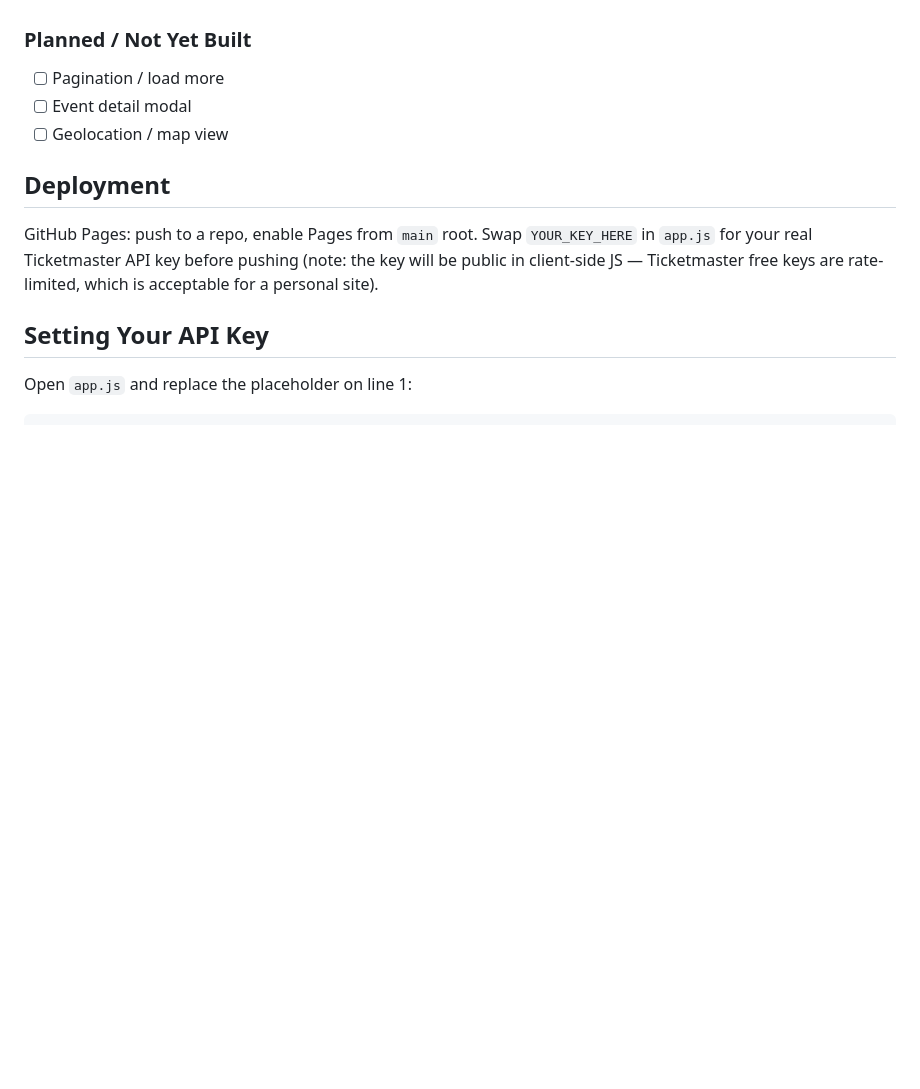
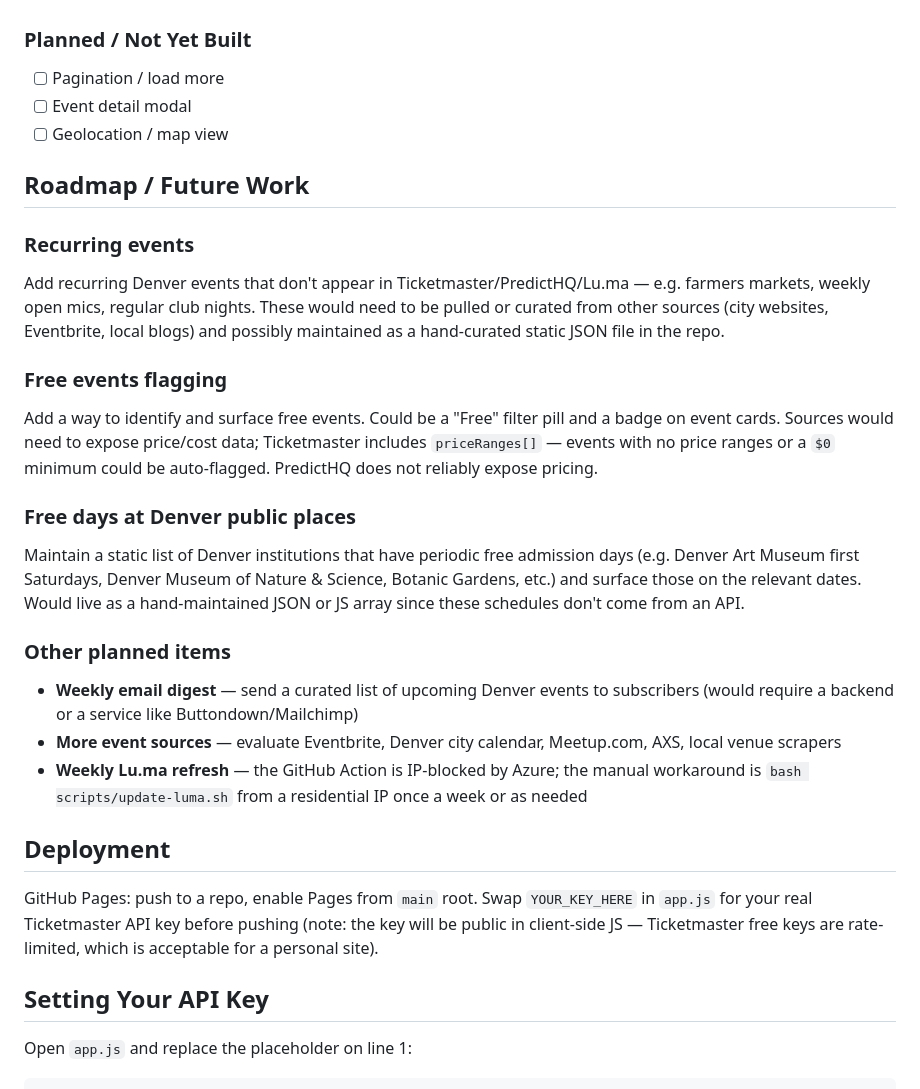
Before and after one commit to miajandrade/Mia-Denver-Project, a Markdown page: CLAUDE.md, the part around the change. GitHub-like rendering; blank space fills up the shorter version.

Commit message:
docs: add Roadmap / Future Work section to CLAUDE.md
Co-Authored-By: Claude Sonnet 4.6 <noreply@anthropic.com>

```diff
--- a/CLAUDE.md
+++ b/CLAUDE.md
@@ -126,6 +126,22 @@ The mode toggle button cycles between the two states; `syncKeywordModeBtn()` upd
 - [ ] Event detail modal
 - [ ] Geolocation / map view
 
+## Roadmap / Future Work
+
+### Recurring events
+Add recurring Denver events that don't appear in Ticketmaster/PredictHQ/Lu.ma — e.g. farmers markets, weekly open mics, regular club nights. These would need to be pulled or curated from other sources (city websites, Eventbrite, local blogs) and possibly maintained as a hand-curated static JSON file in the repo.
+
+### Free events flagging
+Add a way to identify and surface free events. Could be a "Free" filter pill and a badge on event cards. Sources would need to expose price/cost data; Ticketmaster includes `priceRanges[]` — events with no price ranges or a `$0` minimum could be auto-flagged. PredictHQ does not reliably expose pricing.
+
+### Free days at Denver public places
+Maintain a static list of Denver institutions that have periodic free admission days (e.g. Denver Art Museum first Saturdays, Denver Museum of Nature & Science, Botanic Gardens, etc.) and surface those on the relevant dates. Would live as a hand-maintained JSON or JS array since these schedules don't come from an API.
+
+### Other planned items
+- **Weekly email digest** — send a curated list of upcoming Denver events to subscribers (would require a backend or a service like Buttondown/Mailchimp)
+- **More event sources** — evaluate Eventbrite, Denver city calendar, Meetup.com, AXS, local venue scrapers
+- **Weekly Lu.ma refresh** — the GitHub Action is IP-blocked by Azure; the manual workaround is `bash scripts/update-luma.sh` from a residential IP once a week or as needed
+
 ## Deployment
 GitHub Pages: push to a repo, enable Pages from `main` root. Swap `YOUR_KEY_HERE` in `app.js` for your real Ticketmaster API key before pushing (note: the key will be public in client-side JS — Ticketmaster free keys are rate-limited, which is acceptable for a personal site).
 
```
